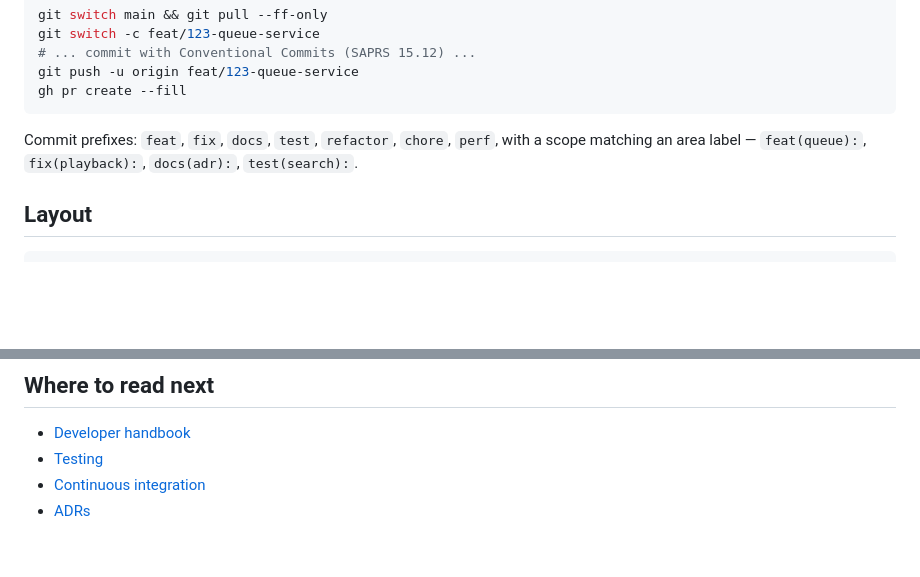
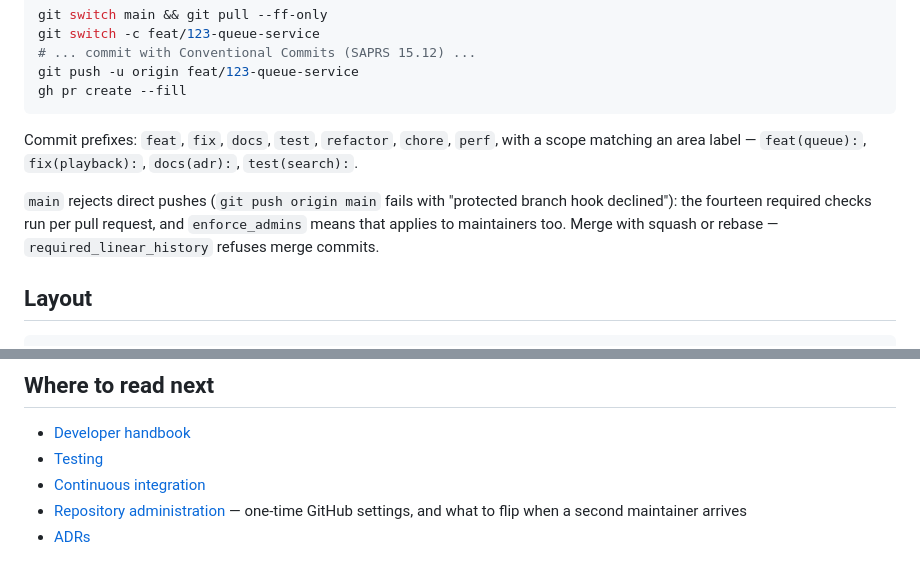
Before and after one commit to clydepro/encore, a Markdown page: docs/Developer/Getting-Started.md, 2 parts joined by grey strips. Drawn GitHub-style; blank space fills up the shorter version.

````diff
--- a/docs/Developer/Getting-Started.md
+++ b/docs/Developer/Getting-Started.md
@@ -57,6 +57,11 @@ Commit prefixes: `feat`, `fix`, `docs`, `test`, `refactor`, `chore`, `perf`,
 with a scope matching an area label — `feat(queue):`, `fix(playback):`,
 `docs(adr):`, `test(search):`.
 
+`main` rejects direct pushes (`git push origin main` fails with "protected branch
+hook declined"): the fourteen required checks run per pull request, and
+`enforce_admins` means that applies to maintainers too. Merge with squash or
+rebase — `required_linear_history` refuses merge commits.
+
 ## Layout
 
 ```text
@@ -91,4 +96,6 @@ The layout is fixed by PBK Chapter 2; changing it requires an ADR.
 - [Developer handbook](README.md)
 - [Testing](Testing.md)
 - [Continuous integration](Continuous-Integration.md)
+- [Repository administration](Repository-Administration.md) — one-time GitHub
+  settings, and what to flip when a second maintainer arrives
 - [ADRs](../adr/)
````
Also changed, not shown: CHANGELOG.md (+9 -0 lines), docs/Developer/Repository-Administration.md (+25 -23 lines).
